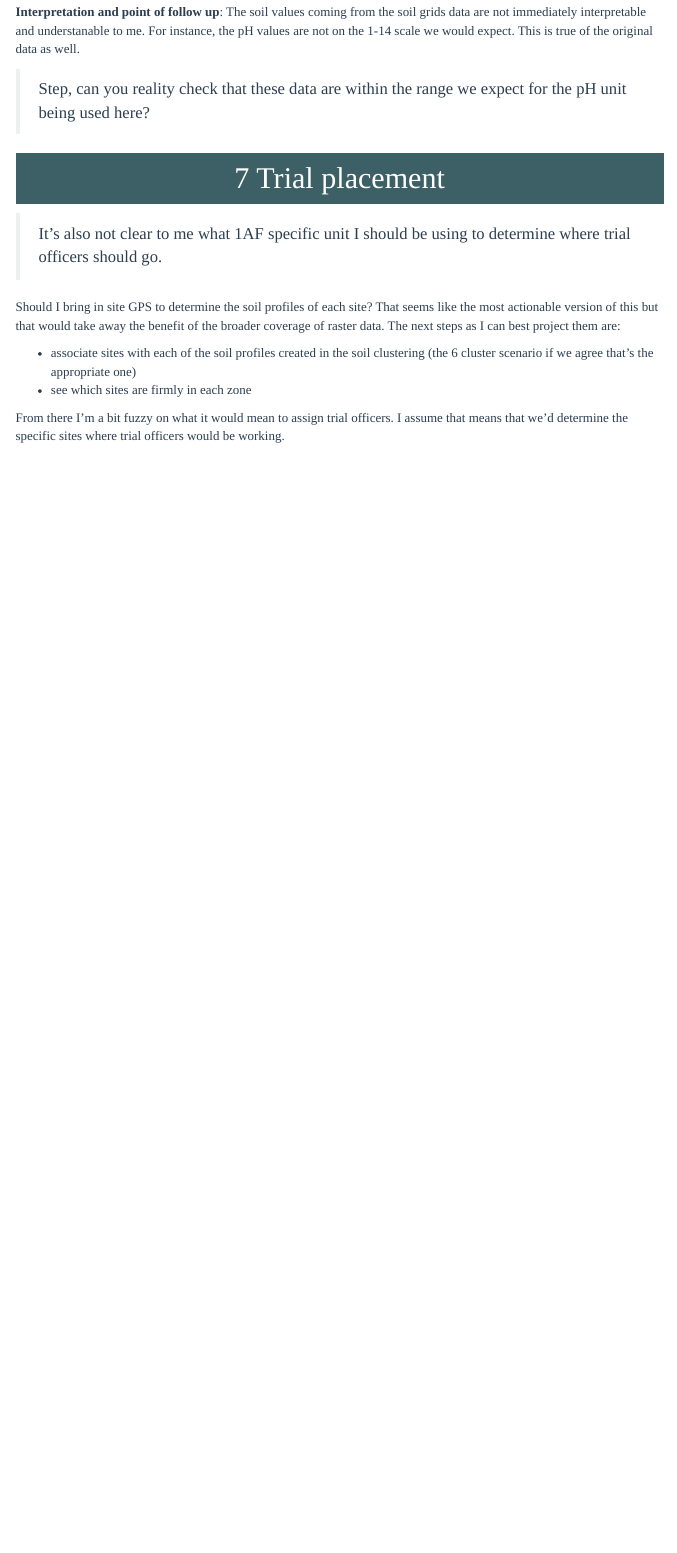
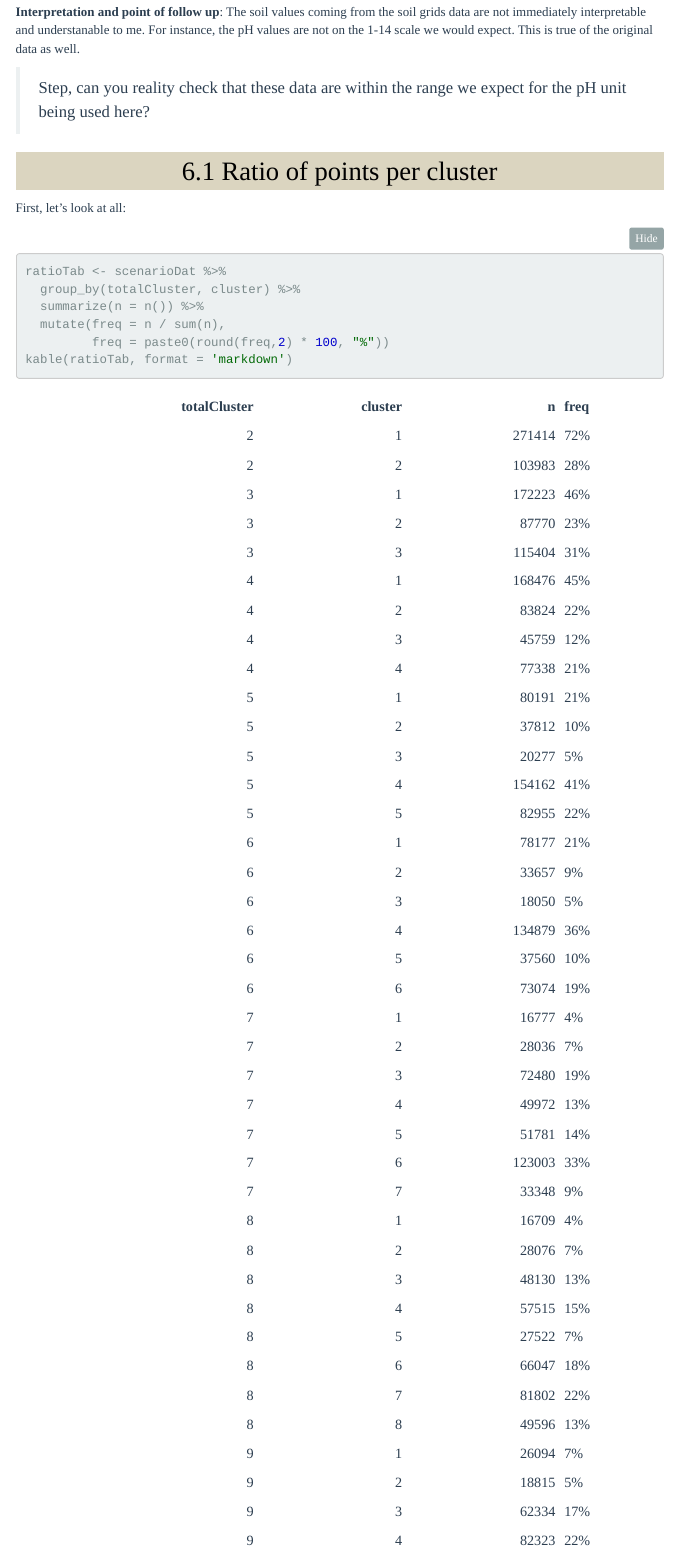
Before and after one commit to one-acre-fund/soil_grids, an R Markdown document (soil_grids_clustering.Rmd): the page in a window 1100 px wide, from 13450 px down before the commit and from 13610 px down after it, so that both start at the same text. The pictures show the output file soil_grids_clustering.nb.html that the author committed with the source, opened offline; folded parts are opened; menus at the side of the page are left out.

Commit message:
additional edits before sending

````diff
--- a/soil_grids_clustering.Rmd
+++ b/soil_grids_clustering.Rmd
@@ -443,6 +447,15 @@ scenarioDat %>%
 
 > Step, can you reality check that these data are within the range we expect for the pH unit being used here?
 
-# Trial placement
+## Ratio of points per cluster
 
-> It's also not clear to me what 1AF specific unit I should be using to determine where trial officers should go.
+First, let's look at all:
+
+```{r}
+ratioTab <- scenarioDat %>%
+  group_by(totalCluster, cluster) %>%
+  summarize(n = n()) %>%
+  mutate(freq = n / sum(n),
+         freq = paste0(round(freq,2) * 100, "%"))
+
+kable(ratioTab, format = 'markdown')
````
Also changed, not shown: soil_grids_clustering.nb.html, soil_grids_clustering.Rmd (19 more changed lines).
